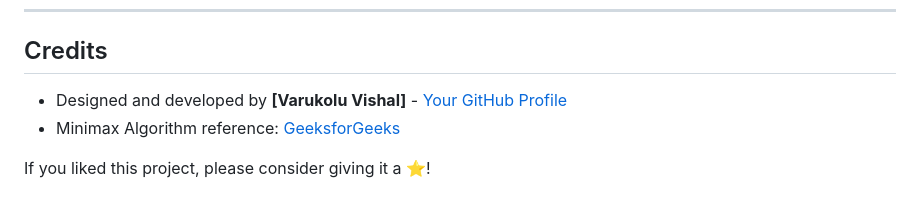
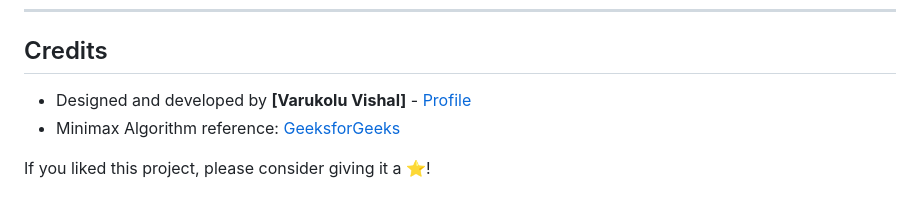
Before and after one commit to Vishal45718/TIC_TAC_TOE, a Markdown page: README.md, the part around the change. GitHub-like rendering.

Commit message:
Update credits section with profile link

```diff
--- a/README.md
+++ b/README.md
@@ -85,7 +85,7 @@ To make your project stand out even more to recruiters, consider implementing th
 
 ##  Credits
 
-- Designed and developed by **[Varukolu Vishal]** - [Your GitHub Profile](https://github.com/Vishal45718)
+- Designed and developed by **[Varukolu Vishal]** - [Profile](https://github.com/Vishal45718)
 - Minimax Algorithm reference: [GeeksforGeeks](https://www.geeksforgeeks.org/minimax-algorithm-in-game-theory-set-1-introduction/)
 
 If you liked this project, please consider giving it a ⭐!
```
